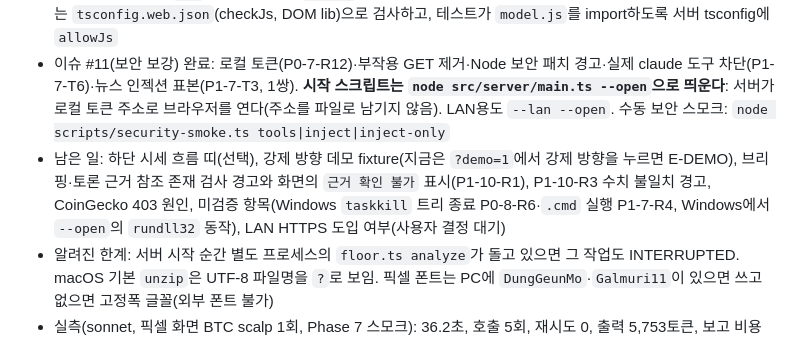
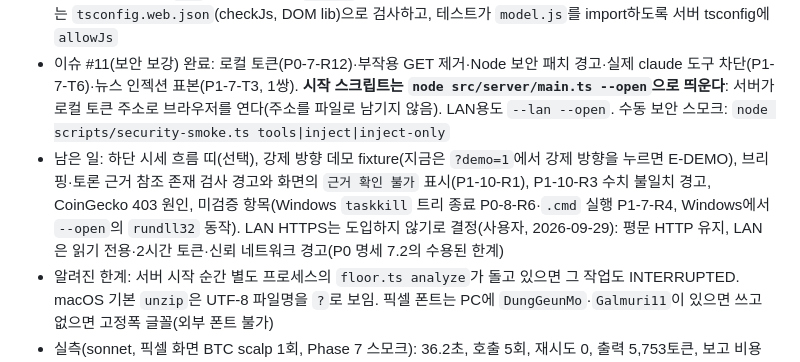
Before and after one commit to kokkumong/pixel-trading-floor, a Markdown page: docs/HANDOFF.md, the part around the change. Rendered like a GitHub page.

Commit message:
docs: 인계에 LAN HTTPS 미도입 결정 반영
Co-Authored-By: Claude Opus 5.5 <noreply@anthropic.com>

```diff
--- a/docs/HANDOFF.md
+++ b/docs/HANDOFF.md
@@ -29,7 +29,7 @@ Phase 하나 = 이슈 하나 = PR 하나. 세션은 구현 세션과 마무리
 - 가이드 v1.3에 반영할 접속 변경(이슈 #11): 2-4절 주소 표의 `localhost:8000` 직접 입력 → 서버 창·시작 스크립트가 여는 `?t=` 주소 (P0 명세 v0.9 12장). 화면 변경(Phase 7): 전광판은 모든 종목에서 보이고(한국 종목만 멀티 거래소 표 추가), 강제 방향은 탭마다 처음 한 번 확인 창, 확신도는 LOW/MEDIUM/HIGH(`58%` 같은 표기 삭제), 스캘핑·강제 방향 화면에는 PM 자리 없음, 상단 "데이터가 오가는 곳" 버튼(6.2 문안), 데모 전광판은 녹화 시세(P1-8-R5), 하단 시세 흐름 띠(가이드 1쪽의 BTC·ETH·TSLA… 띠)는 구현하지 않음
 - 이번 결정: 전광판은 종목별 15초 서버 캐시 + 화면 15초 갱신(IP당 분당 120회 한도 안). 등락은 직전 완성 봉 종가 기준(주식 장 마감 뒤 1시간 안의 시세는 전 거래일 종가 기준). 강제 방향 확인은 ANALYZE를 누를 때(모드 버튼이 아니라). 데모 전광판은 `BTC`만(다른 종목은 `E-DEMO`). 확신도는 패널·콘솔 모두 3단계만, 숫자 원값은 리포트에만. 웹 JS는 `tsconfig.web.json`(checkJs, DOM lib)으로 검사하고, 테스트가 `model.js`를 import하도록 서버 tsconfig에 `allowJs`
 - 이슈 #11(보안 보강) 완료: 로컬 토큰(P0-7-R12)·부작용 GET 제거·Node 보안 패치 경고·실제 claude 도구 차단(P1-7-T6)·뉴스 인젝션 표본(P1-7-T3, 1쌍). **시작 스크립트는 `node src/server/main.ts --open`으로 띄운다**: 서버가 로컬 토큰 주소로 브라우저를 연다(주소를 파일로 남기지 않음). LAN용도 `--lan --open`. 수동 보안 스모크: `node scripts/security-smoke.ts tools|inject|inject-only`
-- 남은 일: 하단 시세 흐름 띠(선택), 강제 방향 데모 fixture(지금은 `?demo=1`에서 강제 방향을 누르면 E-DEMO), 브리핑·토론 근거 참조 존재 검사 경고와 화면의 `근거 확인 불가` 표시(P1-10-R1), P1-10-R3 수치 불일치 경고, CoinGecko 403 원인, 미검증 항목(Windows `taskkill` 트리 종료 P0-8-R6·`.cmd` 실행 P1-7-R4, Windows에서 `--open`의 `rundll32` 동작), LAN HTTPS 도입 여부(사용자 결정 대기)
+- 남은 일: 하단 시세 흐름 띠(선택), 강제 방향 데모 fixture(지금은 `?demo=1`에서 강제 방향을 누르면 E-DEMO), 브리핑·토론 근거 참조 존재 검사 경고와 화면의 `근거 확인 불가` 표시(P1-10-R1), P1-10-R3 수치 불일치 경고, CoinGecko 403 원인, 미검증 항목(Windows `taskkill` 트리 종료 P0-8-R6·`.cmd` 실행 P1-7-R4, Windows에서 `--open`의 `rundll32` 동작). LAN HTTPS는 도입하지 않기로 결정(사용자, 2026-09-29): 평문 HTTP 유지, LAN은 읽기 전용·2시간 토큰·신뢰 네트워크 경고(P0 명세 7.2의 수용된 한계)
 - 알려진 한계: 서버 시작 순간 별도 프로세스의 `floor.ts analyze`가 돌고 있으면 그 작업도 INTERRUPTED. macOS 기본 `unzip`은 UTF-8 파일명을 `?`로 보임. 픽셀 폰트는 PC에 `DungGeunMo`·`Galmuri11`이 있으면 쓰고 없으면 고정폭 글꼴(외부 폰트 불가)
 - 실측(sonnet, 픽셀 화면 BTC scalp 1회, Phase 7 스모크): 36.2초, 호출 5회, 재시도 0, 출력 5,753토큰, 보고 비용 $0.116, 결과 ACE 관망(거래 없음 · 강세 전망), 확신도 LOW. 화면: 역할별 생각 중 표시 → 말풍선 → 콘솔 타이핑 → 판정 패널 → 리포트 저장 알림 확인
 - 확인용: `npm start` → http://localhost:8000/?demo=1 (algorithm·scalp 데모), 실전 전광판은 `하이닉스` 입력, `node --test "test/web/*.test.ts" "test/server/*.test.ts"`. 브라우저 미리보기는 `.claude/launch.json`의 `floor`
```
